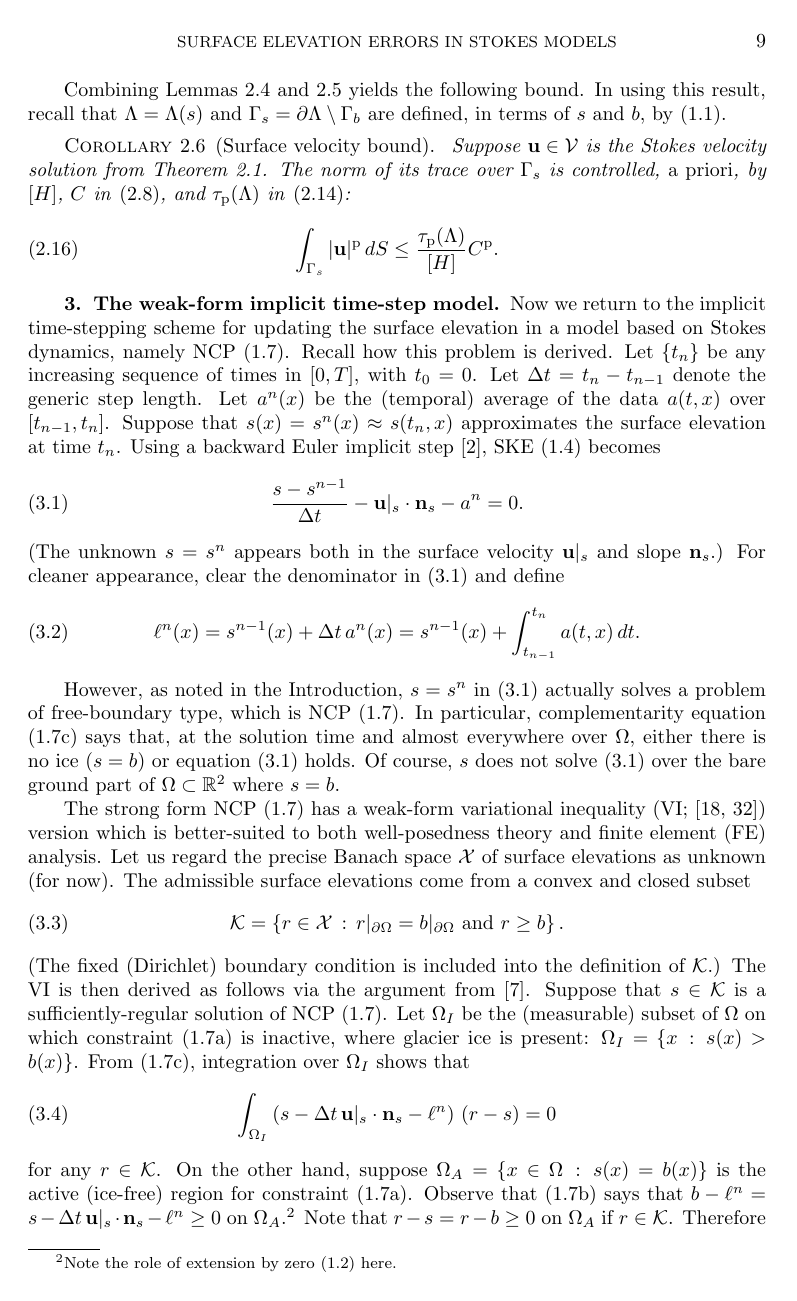
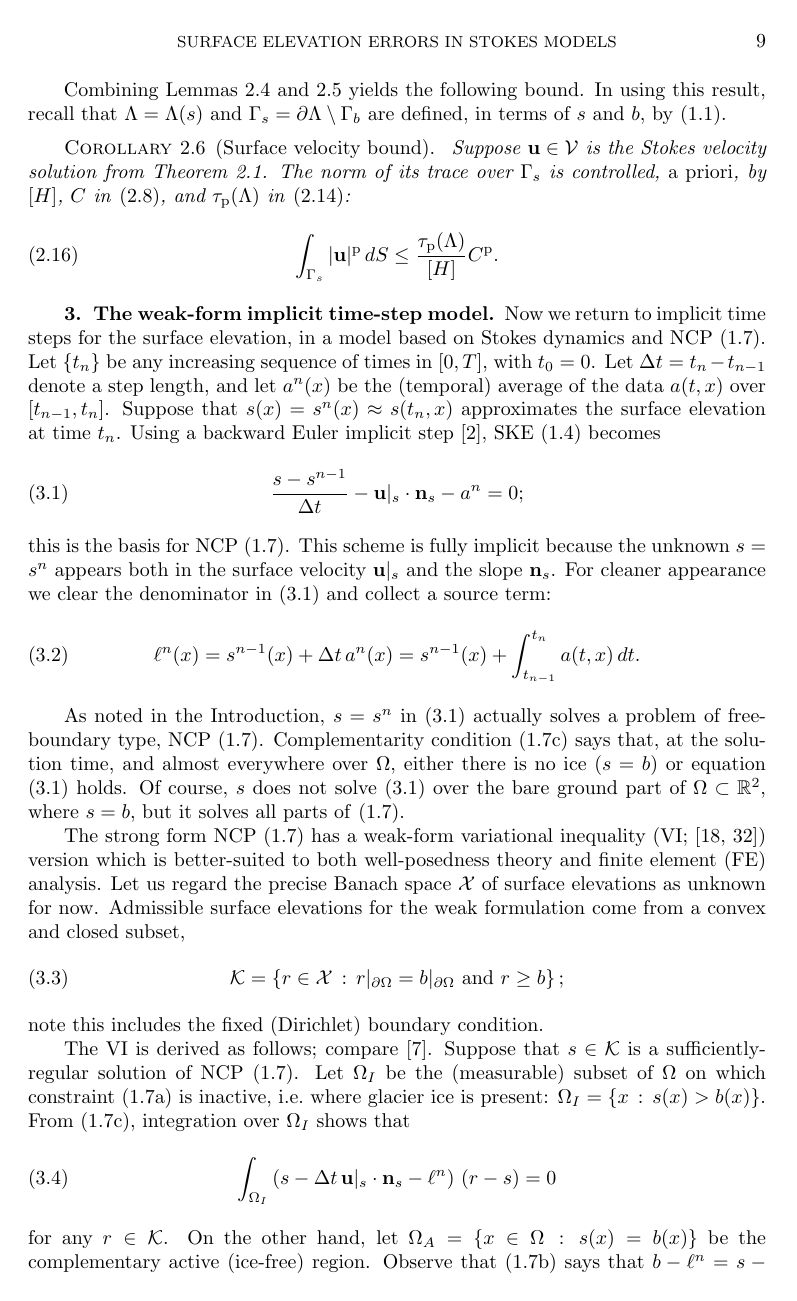
Before and after one commit to bueler/glacier-fe-estimate, a LaTeX paper (paper/estimate.tex): page 9 of 31 before the commit and page 9 of 32 after it. Compiled offline with pdfLaTeX.

Commit message:
edits through middle section 3

```diff
--- a/paper/estimate.tex
+++ b/paper/estimate.tex
@@ -346,26 +346,28 @@ Suppose $\bu\in\cV$ is the Stokes velocity solution from Theorem \ref{thm:stokes
 
 \section{The weak-form implicit time-step model} \label{sec:model}
 
-Now we return to the implicit time-stepping scheme for updating the surface elevation in a model based on Stokes dynamics, namely NCP \eqref{eq:be:ncp}.  Recall how this problem is derived.  Let $\{t_n\}$ be any increasing sequence of times in $[0,T]$, with $t_0=0$.  Let $\Delta t = t_n-t_{n-1}$ denote the generic step length.  Let $a^n(x)$ be the (temporal) average of the data $a(t,x)$ over $[t_{n-1},t_n]$.  Suppose that $s(x)=s^n(x)\approx s(t_n,x)$ approximates the surface elevation at time $t_n$.  Using a backward Euler implicit step \cite{AscherPetzold1998}, SKE \eqref{eq:ske} becomes
+Now we return to implicit time steps for the surface elevation, in a model based on Stokes dynamics and NCP \eqref{eq:be:ncp}.  Let $\{t_n\}$ be any increasing sequence of times in $[0,T]$, with $t_0=0$.  Let $\Delta t = t_n-t_{n-1}$ denote a step length, and let $a^n(x)$ be the (temporal) average of the data $a(t,x)$ over $[t_{n-1},t_n]$.  Suppose that $s(x)=s^n(x)\approx s(t_n,x)$ approximates the surface elevation at time $t_n$.  Using a backward Euler implicit step \cite{AscherPetzold1998}, SKE \eqref{eq:ske} becomes
 \begin{equation}
-\frac{s - s^{n-1}}{\Delta t} - \bu|_{s} \cdot \bn_{s} - a^n = 0. \label{eq:be:ske}
+\frac{s - s^{n-1}}{\Delta t} - \bu|_{s} \cdot \bn_{s} - a^n = 0; \label{eq:be:ske}
 \end{equation}
-(The unknown $s=s^n$ appears both in the surface velocity $\bu|_s$ and slope $\bn_s$.)  For cleaner appearance, clear the denominator in \eqref{eq:be:ske} and define
+this is the basis for NCP \eqref{eq:be:ncp}.  This scheme is fully implicit because the unknown $s=s^n$ appears both in the surface velocity $\bu|_s$ and the slope $\bn_s$.  For cleaner appearance we clear the denominator in \eqref{eq:be:ske} and collect a source term:
 \begin{equation}
 \ell^n(x) = s^{n-1}(x)+\Delta t\,a^n(x) = s^{n-1}(x) + \int_{t_{n-1}}^{t_n} a(t,x)\,dt. \label{eq:be:source}
 \end{equation}
 
-However, as noted in the Introduction, $s=s^n$ in \eqref{eq:be:ske} actually solves a problem of free-boundary type, which is NCP \eqref{eq:be:ncp}.  In particular, complementarity equation \eqref{eq:be:ncp:complementarity} says that, at the solution time and almost everywhere over $\Omega$, either there is no ice ($s=b$) or equation \eqref{eq:be:ske} holds.  Of course, $s$ does not solve \eqref{eq:be:ske} over the bare ground part of $\Omega \subset \RR^2$ where $s=b$.
+As noted in the Introduction, $s=s^n$ in \eqref{eq:be:ske} actually solves a problem of free-boundary type, NCP \eqref{eq:be:ncp}.  Complementarity condition \eqref{eq:be:ncp:complementarity} says that, at the solution time, and almost everywhere over $\Omega$, either there is no ice ($s=b$) or equation \eqref{eq:be:ske} holds.  Of course, $s$ does not solve \eqref{eq:be:ske} over the bare ground part of $\Omega \subset \RR^2$, where $s=b$, but it solves all parts of \eqref{eq:be:ncp}.
 
-The strong form NCP \eqref{eq:be:ncp} has a weak-form variational inequality (VI; \cite{Evans2010,KinderlehrerStampacchia1980}) version which is better-suited to both well-posedness theory and finite element (FE) analysis.  Let us regard the precise Banach space $\cX$ of surface elevations as unknown (for now).  The admissible surface elevations come from a convex and closed subset
+The strong form NCP \eqref{eq:be:ncp} has a weak-form variational inequality (VI; \cite{Evans2010,KinderlehrerStampacchia1980}) version which is better-suited to both well-posedness theory and finite element (FE) analysis.  Let us regard the precise Banach space $\cX$ of surface elevations as unknown for now.  Admissible surface elevations for the weak formulation come from a convex and closed subset,
 \begin{equation}
-\cK = \left\{r \in\cX\,:\,r|_{\partial\Omega}=b|_{\partial\Omega} \text{ and } r \ge b\right\}.  \label{eq:be:admissible}
+\cK = \left\{r \in\cX\,:\,r|_{\partial\Omega}=b|_{\partial\Omega} \text{ and } r \ge b\right\};  \label{eq:be:admissible}
 \end{equation}
-(The fixed (Dirichlet) boundary condition is included into the definition of $\cK$.)  The VI is then derived as follows via the argument from \cite{Bueler2021conservation}.  Suppose that $s \in \cK$ is a sufficiently-regular solution of NCP \eqref{eq:be:ncp}.  Let $\Omega_I$ be the (measurable) subset of $\Omega$ on which constraint \eqref{eq:be:ncp:constraint} is inactive, where glacier ice is present: $\Omega_I = \{x\,:\,s(x)>b(x)\}$.  From \eqref{eq:be:ncp:complementarity}, integration over $\Omega_I$ shows that
+note this includes the fixed (Dirichlet) boundary condition.
+
+The VI is derived as follows; compare \cite{Bueler2021conservation}.  Suppose that $s \in \cK$ is a sufficiently-regular solution of NCP \eqref{eq:be:ncp}.  Let $\Omega_I$ be the (measurable) subset of $\Omega$ on which constraint \eqref{eq:be:ncp:constraint} is inactive, i.e.~where glacier ice is present: $\Omega_I = \{x\,:\,s(x)>b(x)\}$.  From \eqref{eq:be:ncp:complementarity}, integration over $\Omega_I$ shows that
 \begin{equation}
 \int_{\Omega_I} \left(s - \Delta t\,\bu|_s \cdot \bn_s - \ell^n\right)\,(r-s) = 0  \label{eq:inactivetruth}
 \end{equation}
-for any $r\in\cK$.  On the other hand, suppose $\Omega_A = \{x \in \Omega \,:\,s(x)=b(x)\}$ is the active (ice-free) region for constraint \eqref{eq:be:ncp:constraint}.  Observe that \eqref{eq:be:ncp:residualpos} says that $b-\ell^n = s - \Delta t\,\bu|_s \cdot \bn_s - \ell^n \ge 0$ on $\Omega_A$.\footnote{Note the role of extension by zero \eqref{eq:defineus} here.}  Note that $r-s=r-b\ge 0$ on $\Omega_A$ if $r\in\cK$.  Therefore integration yields an inequality:
+for any $r\in\cK$.  On the other hand, let $\Omega_A = \{x \in \Omega \,:\,s(x)=b(x)\}$ be the complementary active (ice-free) region.  Observe that \eqref{eq:be:ncp:residualpos} says that $b-\ell^n = s - \Delta t\,\bu|_s \cdot \bn_s - \ell^n \ge 0$ on $\Omega_A$,\footnote{Note the role of extension by zero \eqref{eq:defineus} here.} and that $r-s=r-b\ge 0$ on $\Omega_A$ if $r\in\cK$.  Therefore integration of the same quantity as in \eqref{eq:inactivetruth} now yields an inequality:
 \begin{equation}
 \int_{\Omega_A} \left(s - \Delta t\,\bu|_s \cdot \bn_s - \ell^n\right)\,(r-s) = \int_{\Omega_A} \left(b - \ell^n\right)\,(r-b) \ge 0.  \label{eq:activetruth}
 \end{equation}
```
Also changed, not shown: paper/estimate.tex (17 more changed lines).
